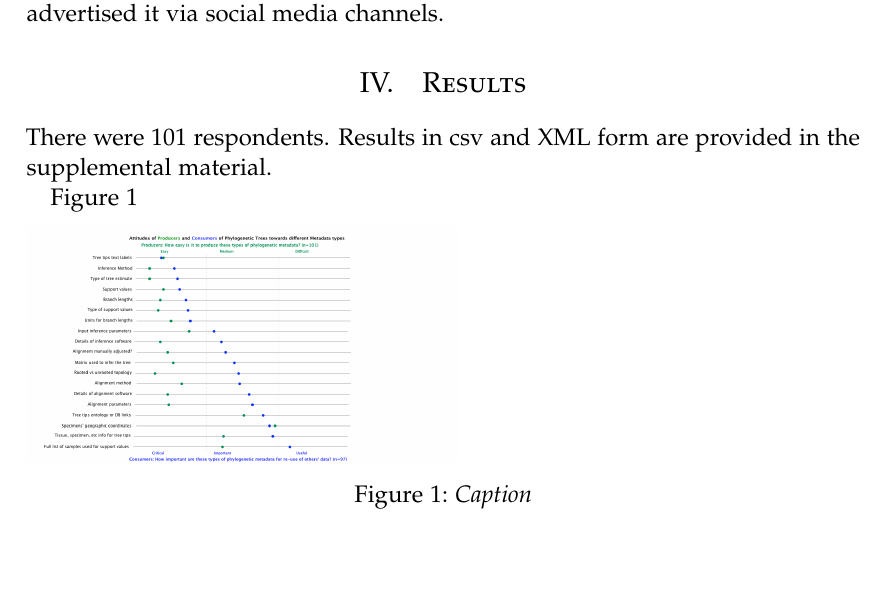
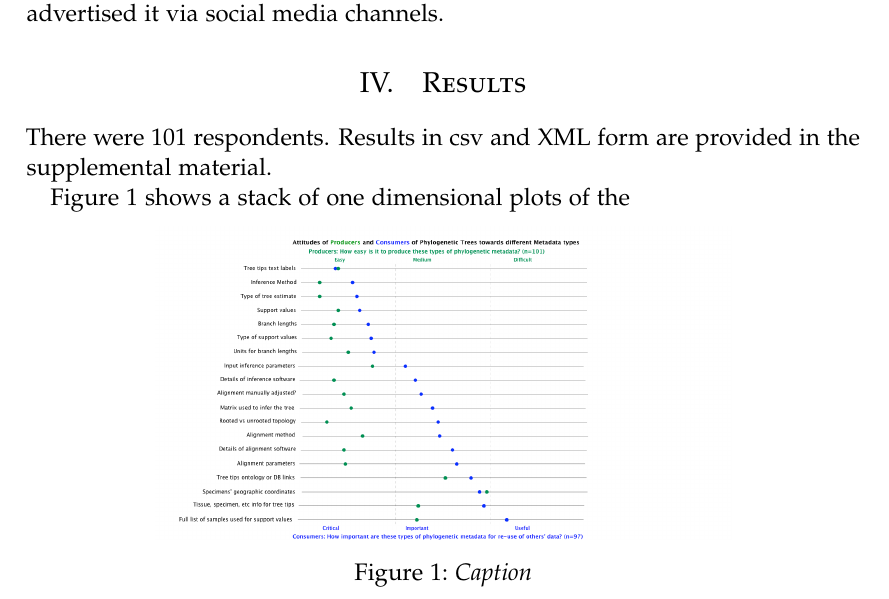
Before and after one commit to eah13/otol, a LaTeX paper (otol.tex): part of page 4 of 6 before the commit and part of page 4 of 5 after it, cut so that both start at the same text, the shorter picture padded with empty space. Compiled offline with XeLaTeX.

Commit message:
Rename graphics without spaces

```diff
--- a/otol.tex
+++ b/otol.tex
@@ -175,11 +175,12 @@ The complete survey is included in the supplementary materials. We received and
 \section{Results}
 There were 101 respondents. Results in csv and XML form are provided in the supplemental material.
 
-Figure~\ref{label}
+Figure~\ref{wide} shows a stack of one dimensional plots of the
 \begin{Figure}
-	\includegraphics[width=3in]{rasters/OTOL graph - wide.png}
+	\centering
+	\includegraphics[width=4in]{rasters/OTOL_graph_wide.png}
 	\captionof{figure}{Caption}
-	\label{label}
+	\label{wide}
 \end{Figure}
 
 \section{Discussion}
```
Also changed, not shown: otol.bbl, otol.pdf, rasters/OTOL_graph_difficulty.png (added), rasters/OTOL_graph_utility.png (added), rasters/OTOL_graph_wide.png (added), 4 other files.
